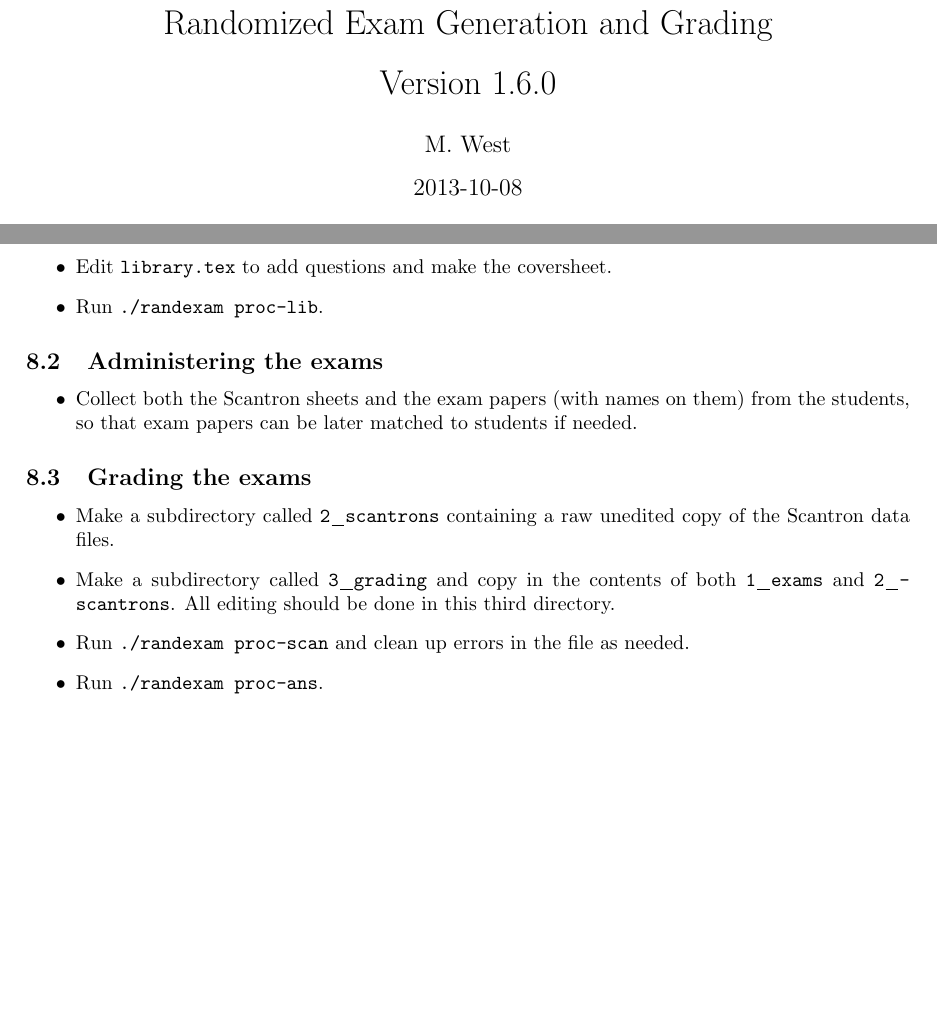
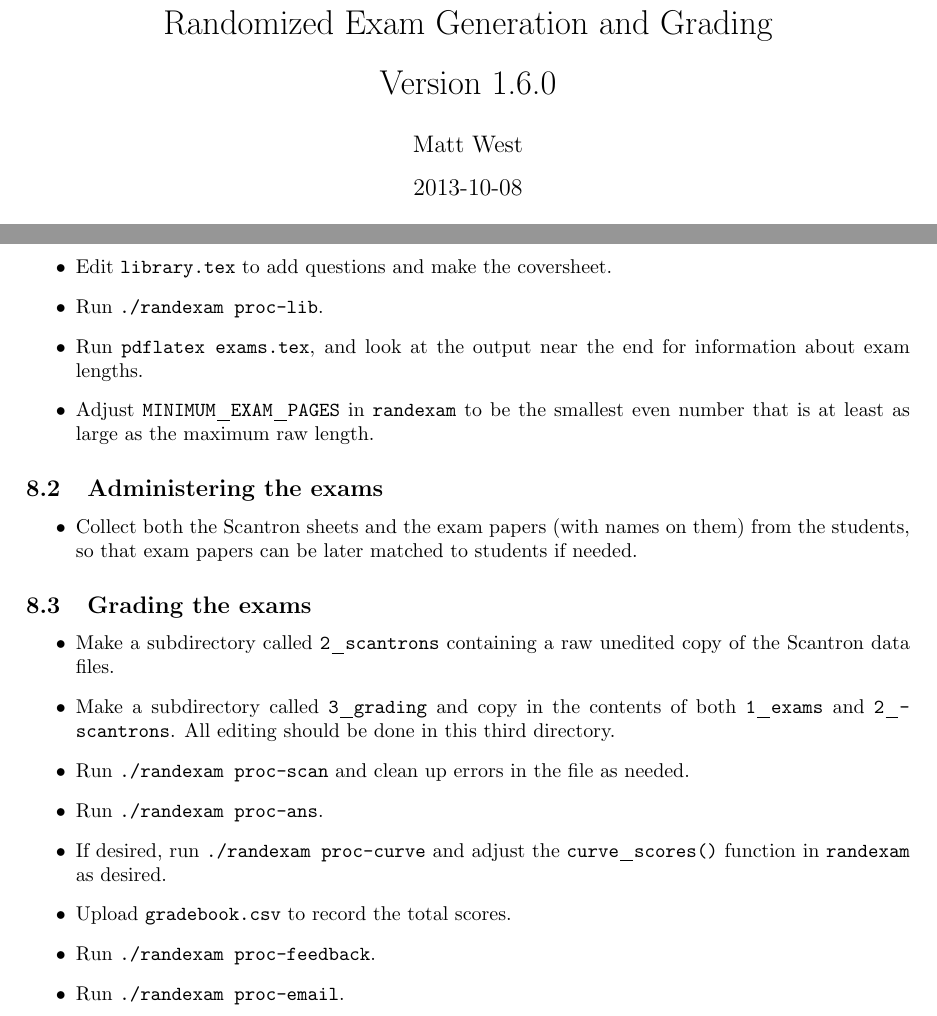
Before and after one commit to mwest1066/randexam, a LaTeX problem sheet (randexam.tex): two parts of pages 1 and 11 of 11, joined at a grey line, cut so that both start at the same text, the shorter picture padded with empty space. Compiled offline with pdfLaTeX.

Commit message:
improve padding latex code

```diff
--- a/randexam.tex
+++ b/randexam.tex
@@ -8,7 +8,7 @@
 \begin{document}
 
 \title{Randomized Exam Generation and Grading\\[0.5em] Version 1.6.0}
-\author{M. West}
+\author{Matt West}
 \date{2013-10-08}
 \maketitle
 
@@ -707,6 +707,11 @@ To prepare a ``Final'' exam, we assume that we are working within a
 \item Edit \texttt{library.tex} to add questions and make the
   coversheet.
 \item Run \texttt{./randexam proc-lib}.
+\item Run \texttt{pdflatex exams.tex}, and look at the output near the
+  end for information about exam lengths.
+\item Adjust \texttt{MINIMUM_EXAM_PAGES} in \texttt{randexam} to be
+  the smallest even number that is at least as large as the maximum
+  raw length.
 \end{itemize}
 
 \subsection{Administering the exams}
@@ -728,6 +733,11 @@ To prepare a ``Final'' exam, we assume that we are working within a
 \item Run \texttt{./randexam proc-scan} and clean up errors in the
   file as needed.
 \item Run \texttt{./randexam proc-ans}.
+\item If desired, run \texttt{./randexam proc-curve} and adjust the
+  \texttt{curve_scores()} function in \texttt{randexam} as desired.
+\item Upload \texttt{gradebook.csv} to record the total scores.
+\item Run \texttt{./randexam proc-feedback}.
+\item Run \texttt{./randexam proc-email}.
 \end{itemize}
 
 \end{document}
```
Also changed, not shown: 2 other files.
